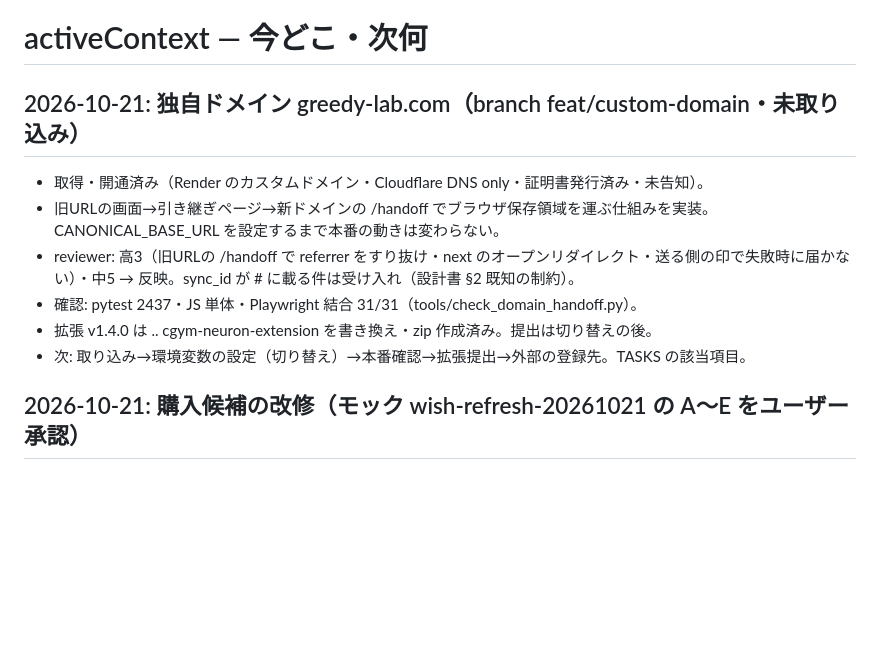
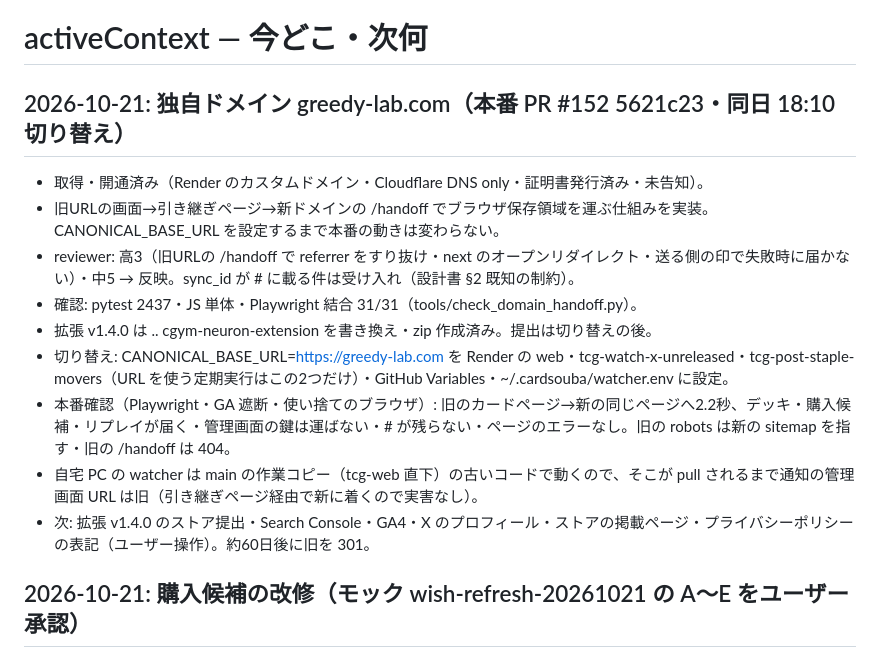
Before and after one commit to daiyanog-del/tcg-price-compare, a Markdown page: docs/activeContext.md, the part around the change. Rendered like a GitHub page; blank space fills up the shorter version.

Commit message:
記録: 独自ドメイン greedy-lab.com へ切り替え（PR #152）と本番確認 [skip render]
Co-Authored-By: Claude Opus 5.5 <noreply@anthropic.com>

```diff
--- a/docs/activeContext.md
+++ b/docs/activeContext.md
@@ -1,13 +1,16 @@
 # activeContext — 今どこ・次何
 
-## 2026-10-21: 独自ドメイン greedy-lab.com（branch feat/custom-domain・未取り込み）
+## 2026-10-21: 独自ドメイン greedy-lab.com（本番 PR #152 5621c23・同日 18:10 切り替え）
 
 - 取得・開通済み（Render のカスタムドメイン・Cloudflare DNS only・証明書発行済み・未告知）。
 - 旧URLの画面→引き継ぎページ→新ドメインの /handoff でブラウザ保存領域を運ぶ仕組みを実装。CANONICAL_BASE_URL を設定するまで本番の動きは変わらない。
 - reviewer: 高3（旧URLの /handoff で referrer をすり抜け・next のオープンリダイレクト・送る側の印で失敗時に届かない）・中5 → 反映。sync_id が # に載る件は受け入れ（設計書 §2 既知の制約）。
 - 確認: pytest 2437・JS 単体・Playwright 結合 31/31（tools/check_domain_handoff.py）。
 - 拡張 v1.4.0 は ..	cgym-neuron-extension を書き換え・zip 作成済み。提出は切り替えの後。
-- 次: 取り込み→環境変数の設定（切り替え）→本番確認→拡張提出→外部の登録先。TASKS の該当項目。
+- 切り替え: CANONICAL_BASE_URL=https://greedy-lab.com を Render の web・tcg-watch-x-unreleased・tcg-post-staple-movers（URL を使う定期実行はこの2つだけ）・GitHub Variables・~/.cardsouba/watcher.env に設定。
+- 本番確認（Playwright・GA 遮断・使い捨てのブラウザ）: 旧のカードページ→新の同じページへ2.2秒、デッキ・購入候補・リプレイが届く・管理画面の鍵は運ばない・# が残らない・ページのエラーなし。旧の robots は新の sitemap を指す・旧の /handoff は 404。
+- 自宅 PC の watcher は main の作業コピー（tcg-web 直下）の古いコードで動くので、そこが pull されるまで通知の管理画面 URL は旧（引き継ぎページ経由で新に着くので実害なし）。
+- 次: 拡張 v1.4.0 のストア提出・Search Console・GA4・X のプロフィール・ストアの掲載ページ・プライバシーポリシーの表記（ユーザー操作）。約60日後に旧を 301。
 
 ## 2026-10-21: 購入候補の改修（モック wish-refresh-20261021 の A〜E をユーザー承認）
 
```
Also changed, not shown: TASKS.md (+1 -1 lines).
